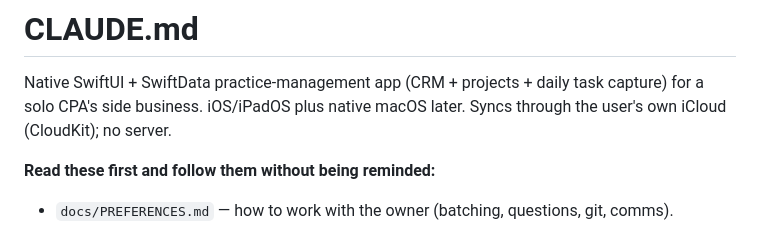
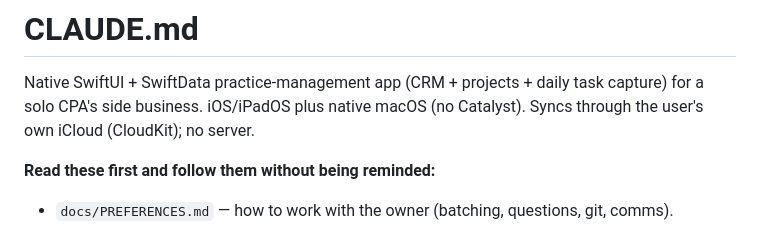
Before and after one commit to mattgottfried/cpaprojectmanager, a Markdown page: CLAUDE.md, the part around the change. GitHub-like rendering.

Commit message:
CLAUDE.md wording

```diff
--- a/CLAUDE.md
+++ b/CLAUDE.md
@@ -2,7 +2,7 @@
 
 Native SwiftUI + SwiftData practice-management app (CRM + projects + daily task
 capture) for a solo CPA's side business. iOS/iPadOS plus native
-macOS later. Syncs through the user's own iCloud (CloudKit); no server.
+macOS (no Catalyst). Syncs through the user's own iCloud (CloudKit); no server.
 
 **Read these first and follow them without being reminded:**
 - `docs/PREFERENCES.md` — how to work with the owner (batching, questions, git, comms).
```
